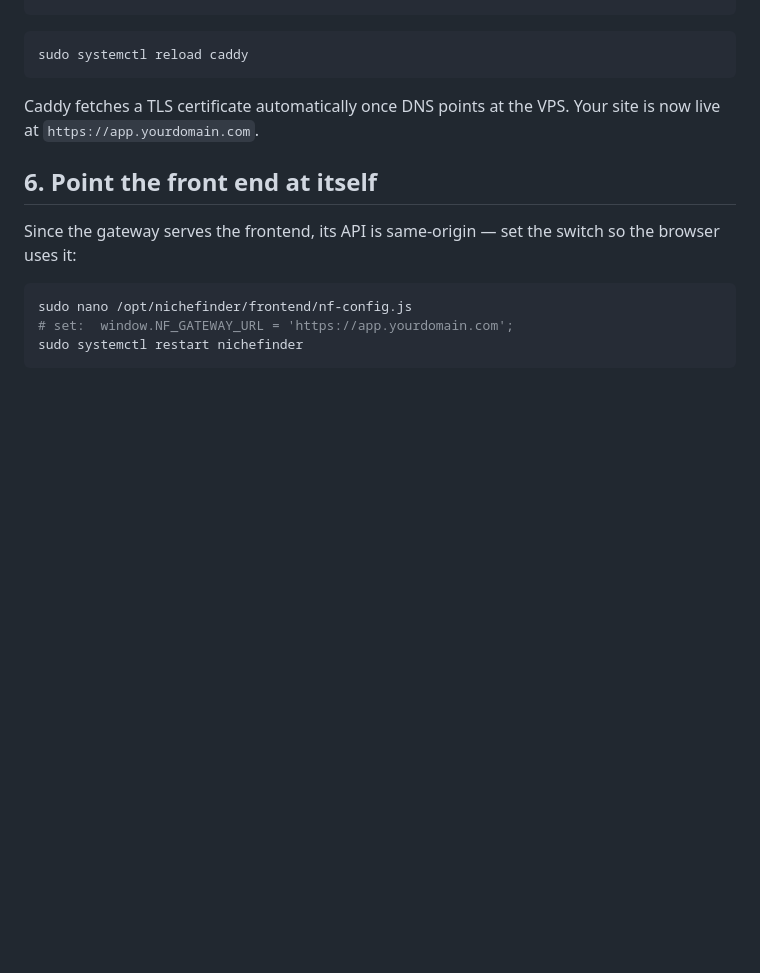
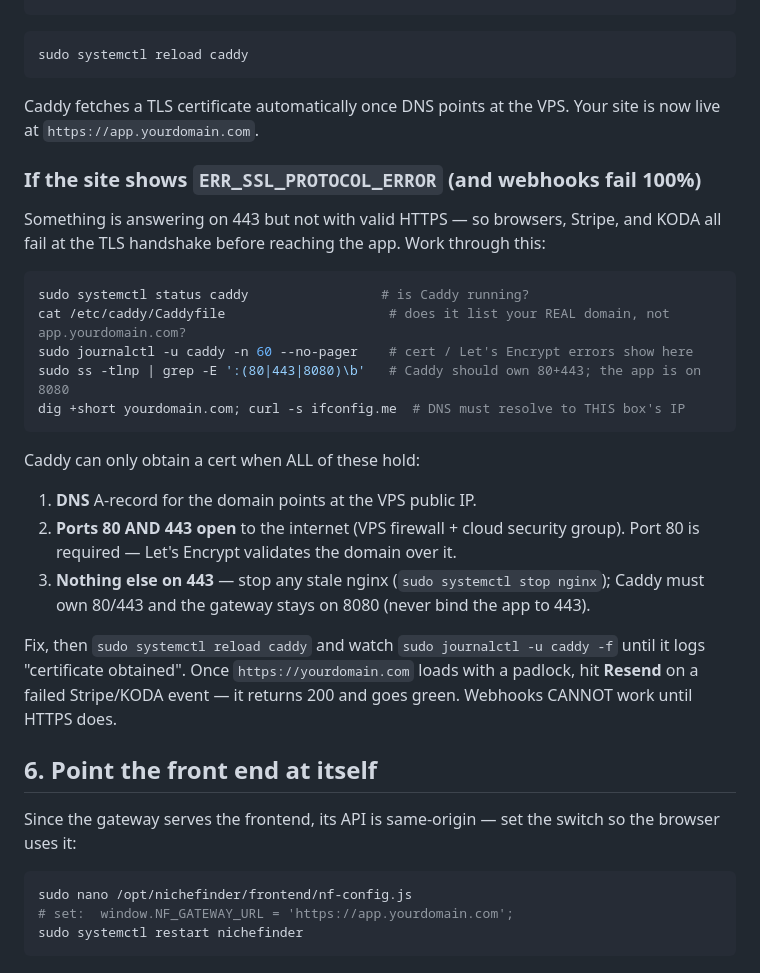
Before and after one commit to jnnseya-cpu/nichefinder, a Markdown page: DEPLOY-VPS.md, the part around the change. GitHub-like rendering; blank space fills up the shorter version.

Commit message:
docs: HTTPS/TLS troubleshooting for ERR_SSL_PROTOCOL_ERROR
The 100% webhook failures trace to broken TLS on the domain — Stripe/KODA can't
deliver over a failed HTTPS handshake. Add a runbook to DEPLOY-VPS.md: check
Caddy is running with the real domain, read cert errors in its log, confirm
DNS + ports 80/443 + that nothing else holds 443, then reload and resend the
failed event. Webhooks can't work until HTTPS does.

Co-Authored-By: Claude Opus 4.8 <noreply@anthropic.com>
Claude-Session: https://claude.ai/code/session_01FiQxjpXjTM2hprywzFWd7V

````diff
--- a/DEPLOY-VPS.md
+++ b/DEPLOY-VPS.md
@@ -143,6 +143,31 @@ sudo systemctl reload caddy
 Caddy fetches a TLS certificate automatically once DNS points at the VPS. Your
 site is now live at `https://app.yourdomain.com`.
 
+### If the site shows `ERR_SSL_PROTOCOL_ERROR` (and webhooks fail 100%)
+
+Something is answering on 443 but not with valid HTTPS — so browsers, Stripe, and
+KODA all fail at the TLS handshake before reaching the app. Work through this:
+
+```bash
+sudo systemctl status caddy                 # is Caddy running?
+cat /etc/caddy/Caddyfile                     # does it list your REAL domain, not app.yourdomain.com?
+sudo journalctl -u caddy -n 60 --no-pager    # cert / Let's Encrypt errors show here
+sudo ss -tlnp | grep -E ':(80|443|8080)\b'   # Caddy should own 80+443; the app is on 8080
+dig +short yourdomain.com; curl -s ifconfig.me  # DNS must resolve to THIS box's IP
+```
+
+Caddy can only obtain a cert when ALL of these hold:
+1. **DNS** A-record for the domain points at the VPS public IP.
+2. **Ports 80 AND 443 open** to the internet (VPS firewall + cloud security group).
+   Port 80 is required — Let's Encrypt validates the domain over it.
+3. **Nothing else on 443** — stop any stale nginx (`sudo systemctl stop nginx`);
+   Caddy must own 80/443 and the gateway stays on 8080 (never bind the app to 443).
+
+Fix, then `sudo systemctl reload caddy` and watch `sudo journalctl -u caddy -f`
+until it logs "certificate obtained". Once `https://yourdomain.com` loads with a
+padlock, hit **Resend** on a failed Stripe/KODA event — it returns 200 and goes
+green. Webhooks CANNOT work until HTTPS does.
+
 ## 6. Point the front end at itself
 
 Since the gateway serves the frontend, its API is same-origin — set the switch
````
